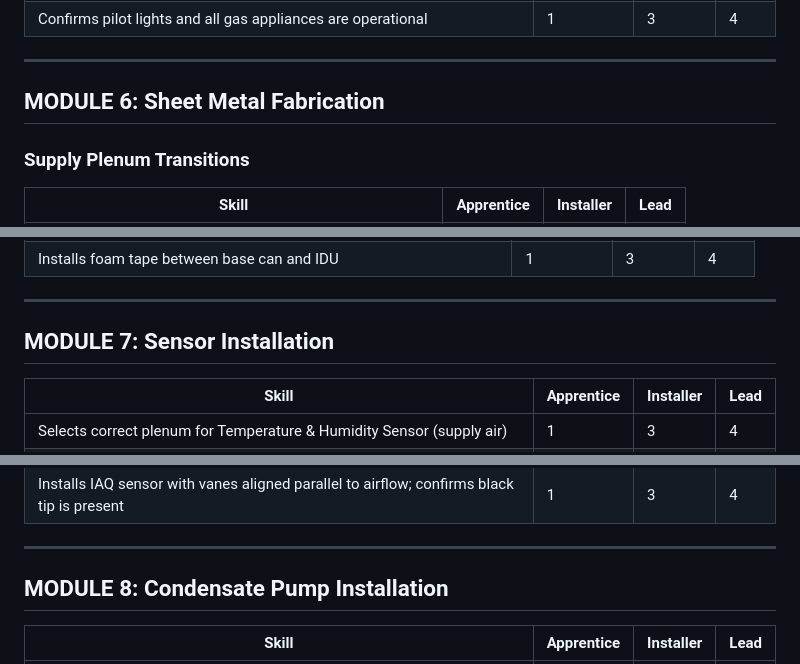
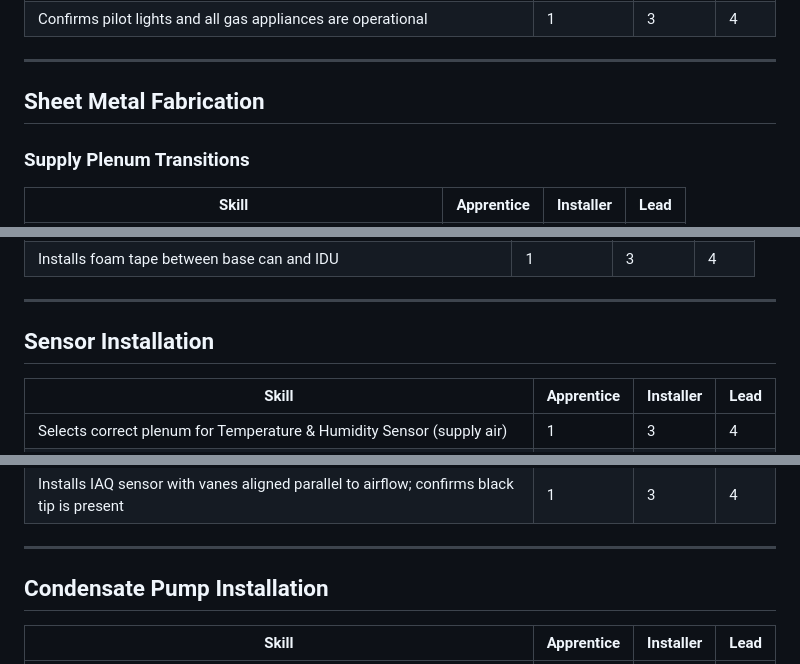
Before and after one commit to travismerrifield-cpu/installer-skill-rubric, a Markdown page: Installer_Skills_Matrix.md, 3 parts joined by grey strips. GitHub-like rendering.

```diff
--- a/Installer_Skills_Matrix.md
+++ b/Installer_Skills_Matrix.md
@@ -180,7 +180,7 @@
 
 ---
 
-## MODULE 6: Sheet Metal Fabrication
+## Sheet Metal Fabrication
 
 ### Supply Plenum Transitions
 
@@ -208,7 +208,7 @@
 
 ---
 
-## MODULE 7: Sensor Installation
+## Sensor Installation
 
 | Skill | Apprentice | Installer | Lead |
 |-------|------------|-----------|------|
@@ -221,7 +221,7 @@
 
 ---
 
-## MODULE 8: Condensate Pump Installation
+## Condensate Pump Installation
 
 | Skill | Apprentice | Installer | Lead |
 |-------|------------|-----------|------|
```
Also changed, not shown: other parts of Installer_Skills_Matrix.md (+14 -14 lines).
